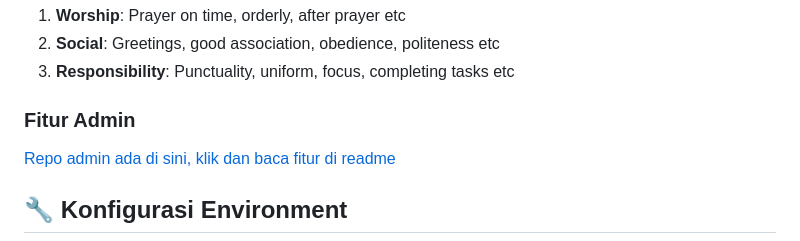
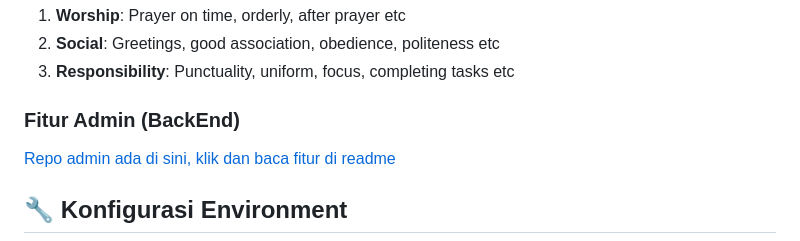
Before and after one commit to jalesjj/DekulConnect, a Markdown page: README.md, the part around the change. GitHub-like rendering.

```diff
--- a/README.md
+++ b/README.md
@@ -59,7 +59,7 @@ Dekul Connect adalah aplikasi monitoring siswa yang memungkinkan:
 2. **Social**: Greetings, good association, obedience, politeness etc
 3. **Responsibility**: Punctuality, uniform, focus, completing tasks etc
 
-### Fitur Admin
+### Fitur Admin (BackEnd)
 
 [Repo admin ada di sini, klik dan baca fitur di readme](https://github.com/jalesjj/DekulConnect_BE)
 
```
